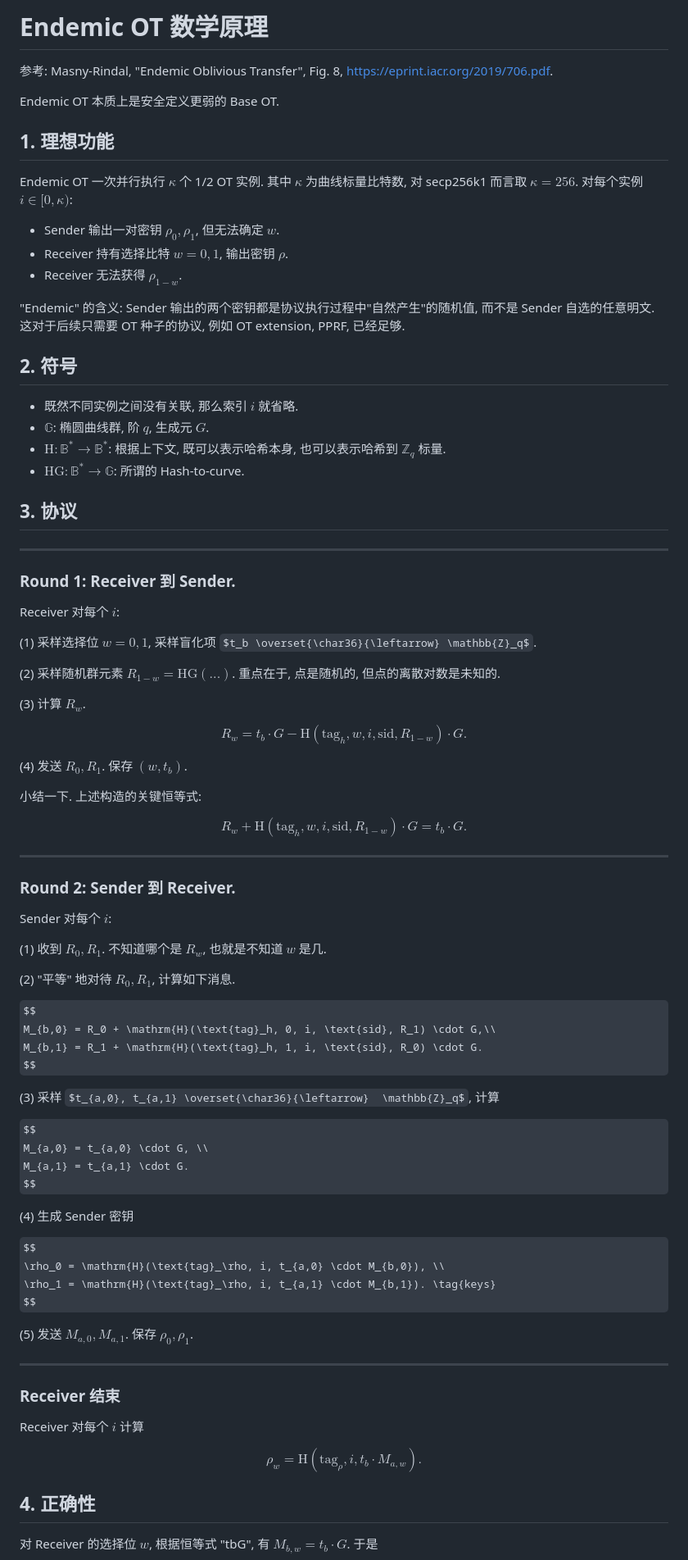
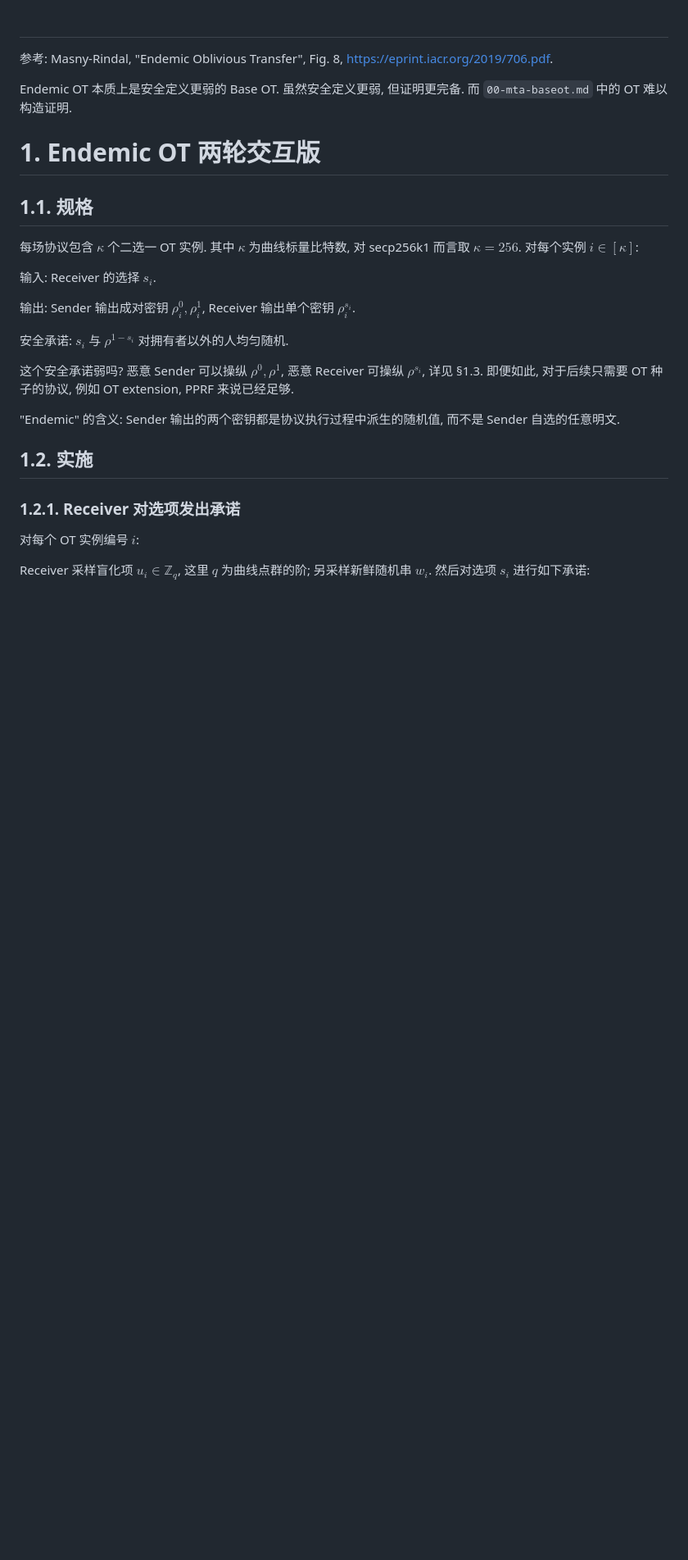
Before and after one commit to taiyi-research-institute/svarog_notes, a Markdown page: dkls23/03-endemic-ot.md, the part around one of its changes. Shown at 82% size. GitHub-like rendering; some formulas as TeX source; blank space fills up the shorter version.

Commit message:
rev2 endemic

```diff
--- a/dkls23/03-endemic-ot.md
+++ b/dkls23/03-endemic-ot.md
@@ -1,99 +1,31 @@
-# Endemic OT 数学原理
+#
 
 参考: Masny-Rindal, "Endemic Oblivious Transfer", Fig. 8, https://eprint.iacr.org/2019/706.pdf.
 
-Endemic OT 本质上是安全定义更弱的 Base OT.
+Endemic OT 本质上是安全定义更弱的 Base OT. 虽然安全定义更弱, 但证明更完备. 而 `00-mta-baseot.md` 中的 OT 难以构造证明.
 
-## 1. 理想功能
+# 1. Endemic OT 两轮交互版
 
-Endemic OT 一次并行执行 $\kappa$ 个 1/2 OT 实例.
-其中 $\kappa$ 为曲线标量比特数, 对 secp256k1 而言取 $\kappa = 256$.
-对每个实例 $i \in [0, \kappa)$:
-* Sender 输出一对密钥 $\rho_0, \rho_1$, 但无法确定 $w$.
-* Receiver 持有选择比特 $w=0,1$, 输出密钥 $\rho$.
-* Receiver 无法获得 $\rho_{1 - w}$.
+## 1.1. 规格
 
-"Endemic" 的含义:
-Sender 输出的两个密钥都是协议执行过程中"自然产生"的随机值, 而不是 Sender 自选的任意明文.
-这对于后续只需要 OT 种子的协议, 例如 OT extension, PPRF, 已经足够.
+每场协议包含 $\kappa$ 个二选一 OT 实例. 其中 $\kappa$ 为曲线标量比特数, 对 secp256k1 而言取 $\kappa = 256$. 对每个实例 $i\in[\kappa]$:
 
-## 2. 符号
+输入: Receiver 的选择 $s_i$.
 
-* 既然不同实例之间没有关联, 那么索引 $i$ 就省略.
-* $\mathbb{G}$: 椭圆曲线群, 阶 $q$, 生成元 $G$.
-* $\mathrm{H}: \mathbb{B}^* \to \mathbb{B}^*$: 根据上下文, 既可以表示哈希本身, 也可以表示哈希到 $\mathbb{Z}_q$ 标量.
-* $\mathrm{HG}: \mathbb{B}^* \to \mathbb{G}$: 所谓的 Hash-to-curve.
+输出: Sender 输出成对密钥 $\rho_i^0, \rho_i^1$, Receiver 输出单个密钥 $\rho_i^{s_i}$.
 
-## 3. 协议
+安全承诺: $s_i$ 与 $\rho^{1-s_i}$ 对拥有者以外的人均匀随机.
 
------
+这个安全承诺弱吗? 恶意 Sender 可以操纵 $\rho^0, \rho^1$, 恶意 Receiver 可操纵 $\rho^{s_i}$, 详见 §1.3. 即便如此, 对于后续只需要 OT 种子的协议, 例如 OT extension, PPRF 来说已经足够.
 
-### Round 1: Receiver 到 Sender.
+"Endemic" 的含义: Sender 输出的两个密钥都是协议执行过程中派生的随机值, 而不是 Sender 自选的任意明文.
 
-Receiver 对每个 $i$:
+## 1.2. 实施
 
-(1) 采样选择位 $w=0,1$, 采样盲化项 $t_b \overset{\char36}{\leftarrow} \mathbb{Z}_q$.
+### 1.2.1. Receiver 对选项发出承诺
 
-(2) 采样随机群元素 $R_{1-w}=\mathrm{HG}(...)$. 重点在于, 点是随机的, 但点的离散对数是未知的.
+对每个 OT 实例编号 $i$:
 
-(3) 计算 $R_w$.
-
-$$
-R_w=t_b \cdot G - \mathrm{H}(\text{tag}_h, w, i, \text{sid}, R_{1-w}) \cdot G. \tag{Rw}
-$$
-
-(4) 发送 $R_0, R_1$. 保存 $(w, t_b)$.
-
-小结一下. 上述构造的关键恒等式:
-
-$$
-R_w + \mathrm{H}(\text{tag}_h, w, i, \text{sid}, R_{1-w}) \cdot G = t_b \cdot G. \tag{tbG}
-$$
-
------
-
-### Round 2: Sender 到 Receiver.
-
-Sender 对每个 $i$:
-
-(1) 收到 $R_0, R_1$. 不知道哪个是 $R_w$, 也就是不知道 $w$ 是几.
-
-(2) "平等" 地对待 $R_0, R_1$, 计算如下消息.
-
-$$
-M_{b,0} = R_0 + \mathrm{H}(\text{tag}_h, 0, i, \text{sid}, R_1) \cdot G,\\
-M_{b,1} = R_1 + \mathrm{H}(\text{tag}_h, 1, i, \text{sid}, R_0) \cdot G.
-$$
-
-(3) 采样 $t_{a,0}, t_{a,1} \overset{\char36}{\leftarrow}  \mathbb{Z}_q$, 计算
-
-$$
-M_{a,0} = t_{a,0} \cdot G, \\
-M_{a,1} = t_{a,1} \cdot G.
-$$
-
-(4) 生成 Sender 密钥
-
-$$
-\rho_0 = \mathrm{H}(\text{tag}_\rho, i, t_{a,0} \cdot M_{b,0}), \\
-\rho_1 = \mathrm{H}(\text{tag}_\rho, i, t_{a,1} \cdot M_{b,1}). \tag{keys}
-$$
-
-(5) 发送 $M_{a,0}, M_{a,1}$. 保存 $\rho_0, \rho_1$.
-
------
-
-### Receiver 结束
-
-Receiver 对每个 $i$ 计算
-
-$$
-\rho_w = \mathrm{H}(\text{tag}_\rho, i, t_b \cdot M_{a, w}). \tag{rhow}
-$$
-
-## 4. 正确性
-
-对 Receiver 的选择位 $w$, 根据恒等式 "tbG", 有 $M_{b, w} = t_b \cdot G$. 于是
-
+Receiver 采样盲化项 $u_i\in \mathbb{Z}_q$, 这里 $q$ 为曲线点群的阶; 另采样新鲜随机串 $w_i$. 然后对选项 $s_i$ 进行如下承诺:
 $$
 \begin{align*}
```
Also changed, not shown: other parts of dkls23/03-endemic-ot.md (+86 -36 lines), dkls23/00-mta-baseot.md (+21 -21 lines).
